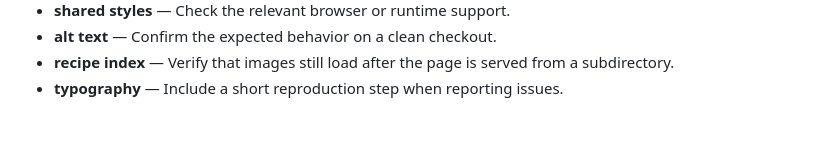
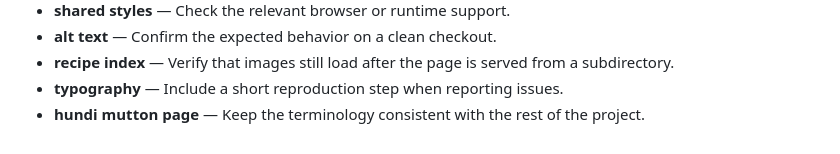
Before and after one commit to Sid2169/odin_recepies, a Markdown page: README.md, the part around the change. Rendered like a GitHub page.

Commit message:
Clarify hundi mutton page guidance

```diff
--- a/README.md
+++ b/README.md
@@ -70,3 +70,4 @@ Images live in `images/`. Some filenames contain spaces, so keep the existing pa
 - **alt text** — Confirm the expected behavior on a clean checkout.
 - **recipe index** — Verify that images still load after the page is served from a subdirectory.
 - **typography** — Include a short reproduction step when reporting issues.
+- **hundi mutton page** — Keep the terminology consistent with the rest of the project.
```
